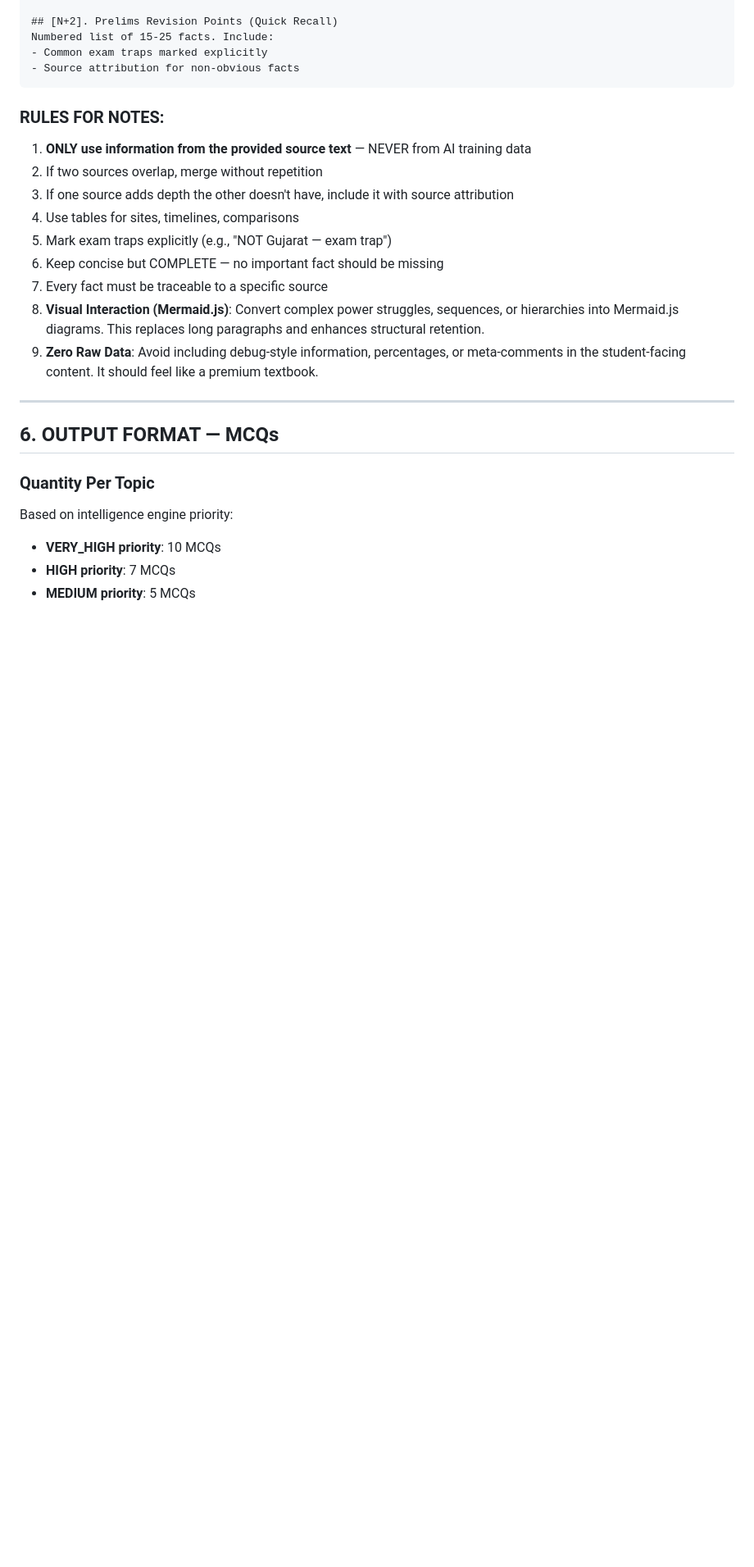
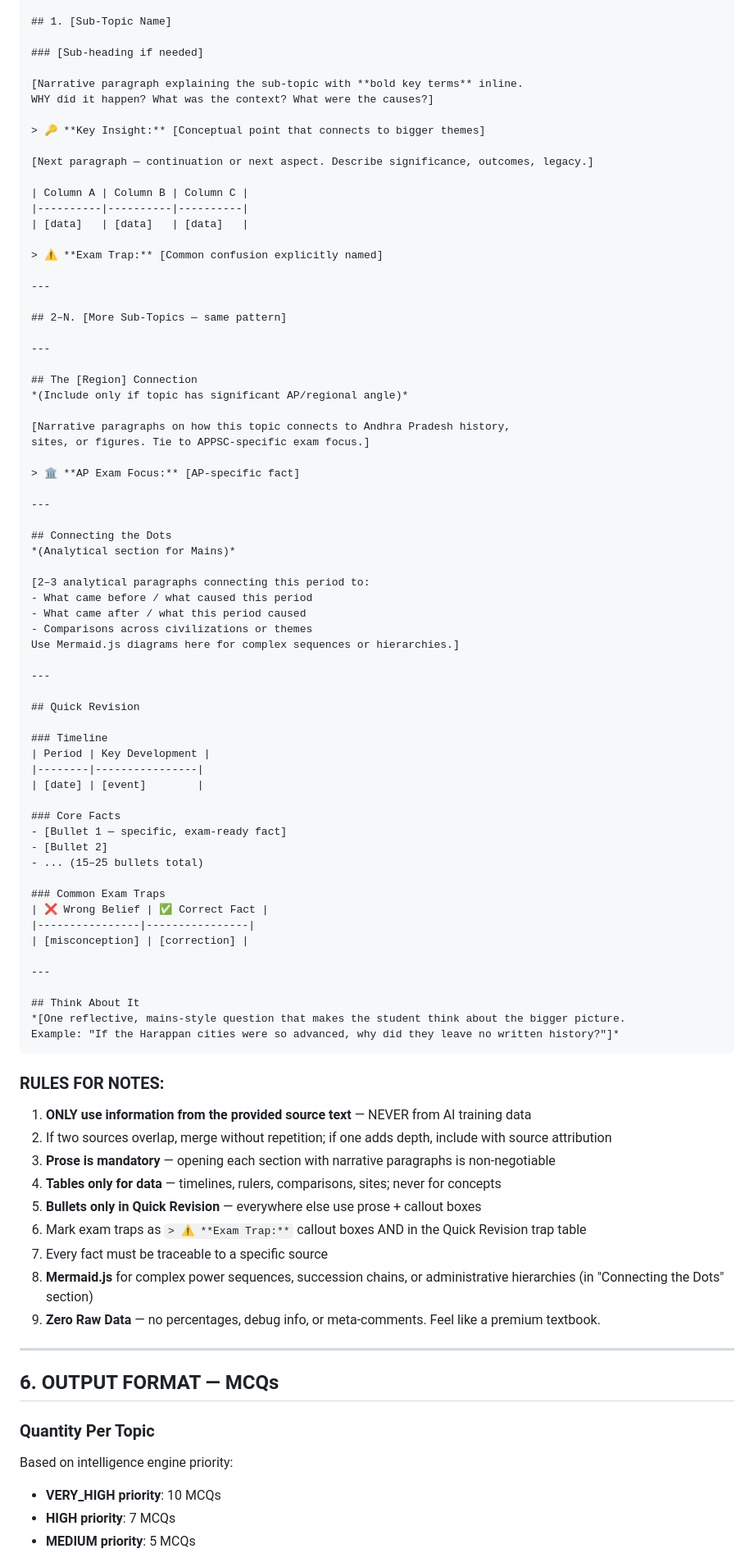
Before and after one commit to jayaramdevfs/APPSC-2026, a Markdown page: FILES/content/CONTENT-GENERATION-PLAYBOOK.md, the part around one of its changes. Shown at 82% size. Rendered like a GitHub page; blank space fills up the shorter version.

Commit message:
docs: update playbook Section 5 to textbook/storytelling structure standard
Replace old bullet-point-dump format spec with the new international textbook
standard: prose-first sections, callout boxes (Key Insight / Exam Note / Exam
Trap / AP Focus), tables only for comparative data, bullets only in Quick
Revision. Add reference to scr-hist-01.md as the canonical implementation.

Co-Authored-By: Claude Sonnet 4.6 <noreply@anthropic.com>

````diff
--- a/FILES/content/CONTENT-GENERATION-PLAYBOOK.md
+++ b/FILES/content/CONTENT-GENERATION-PLAYBOOK.md
@@ -145,20 +153,82 @@ For each sub-topic:
 
-## [N+2]. Prelims Revision Points (Quick Recall)
-Numbered list of 15-25 facts. Include:
-- Common exam traps marked explicitly
-- Source attribution for non-obvious facts
+## 1. [Sub-Topic Name]
+
+### [Sub-heading if needed]
+
+[Narrative paragraph explaining the sub-topic with **bold key terms** inline.
+WHY did it happen? What was the context? What were the causes?]
+
+> 🔑 **Key Insight:** [Conceptual point that connects to bigger themes]
+
+[Next paragraph — continuation or next aspect. Describe significance, outcomes, legacy.]
+
+| Column A | Column B | Column C |
+|----------|----------|----------|
+| [data]   | [data]   | [data]   |
+
+> ⚠️ **Exam Trap:** [Common confusion explicitly named]
+
+---
+
+## 2–N. [More Sub-Topics — same pattern]
+
+---
+
+## The [Region] Connection
+*(Include only if topic has significant AP/regional angle)*
+
+[Narrative paragraphs on how this topic connects to Andhra Pradesh history,
+sites, or figures. Tie to APPSC-specific exam focus.]
+
+> 🏛️ **AP Exam Focus:** [AP-specific fact]
+
+---
+
+## Connecting the Dots
+*(Analytical section for Mains)*
+
+[2–3 analytical paragraphs connecting this period to:
+- What came before / what caused this period
+- What came after / what this period caused
+- Comparisons across civilizations or themes
+Use Mermaid.js diagrams here for complex sequences or hierarchies.]
+
+---
+
+## Quick Revision
+
+### Timeline
+| Period | Key Development |
+|--------|----------------|
+| [date] | [event]        |
+
+### Core Facts
+- [Bullet 1 — specific, exam-ready fact]
+- [Bullet 2]
+- ... (15–25 bullets total)
+
+### Common Exam Traps
+| ❌ Wrong Belief | ✅ Correct Fact |
+|----------------|----------------|
+| [misconception] | [correction] |
+
+---
+
+## Think About It
+*[One reflective, mains-style question that makes the student think about the bigger picture.
+Example: "If the Harappan cities were so advanced, why did they leave no written history?"]*
 ```
 
 ### RULES FOR NOTES:
 1. **ONLY use information from the provided source text** — NEVER from AI training data
-2. If two sources overlap, merge without repetition
-3. If one source adds depth the other doesn't have, include it with source attribution
-4. Use tables for sites, timelines, comparisons
-5. Mark exam traps explicitly (e.g., "NOT Gujarat — exam trap")
-6. Keep concise but COMPLETE — no important fact should be missing
+2. If two sources overlap, merge without repetition; if one adds depth, include with source attribution
+3. **Prose is mandatory** — opening each section with narrative paragraphs is non-negotiable
+4. **Tables only for data** — timelines, rulers, comparisons, sites; never for concepts
+5. **Bullets only in Quick Revision** — everywhere else use prose + callout boxes
+6. Mark exam traps as `> ⚠️ **Exam Trap:**` callout boxes AND in the Quick Revision trap table
 7. Every fact must be traceable to a specific source
-8. **Visual Interaction (Mermaid.js)**: Convert complex power struggles, sequences, or hierarchies into Mermaid.js diagrams. This replaces long paragraphs and enhances structural retention.
-9. **Zero Raw Data**: Avoid including debug-style information, percentages, or meta-comments in the student-facing content. It should feel like a premium textbook.
+8. **Mermaid.js** for complex power sequences, succession chains, or administrative hierarchies (in "Connecting the Dots" section)
+9. **Zero Raw Data** — no percentages, debug info, or meta-comments. Feel like a premium textbook.
 
 ---
 
````
Also changed, not shown: other parts of FILES/content/CONTENT-GENERATION-PLAYBOOK.md (+22 -14 lines).
